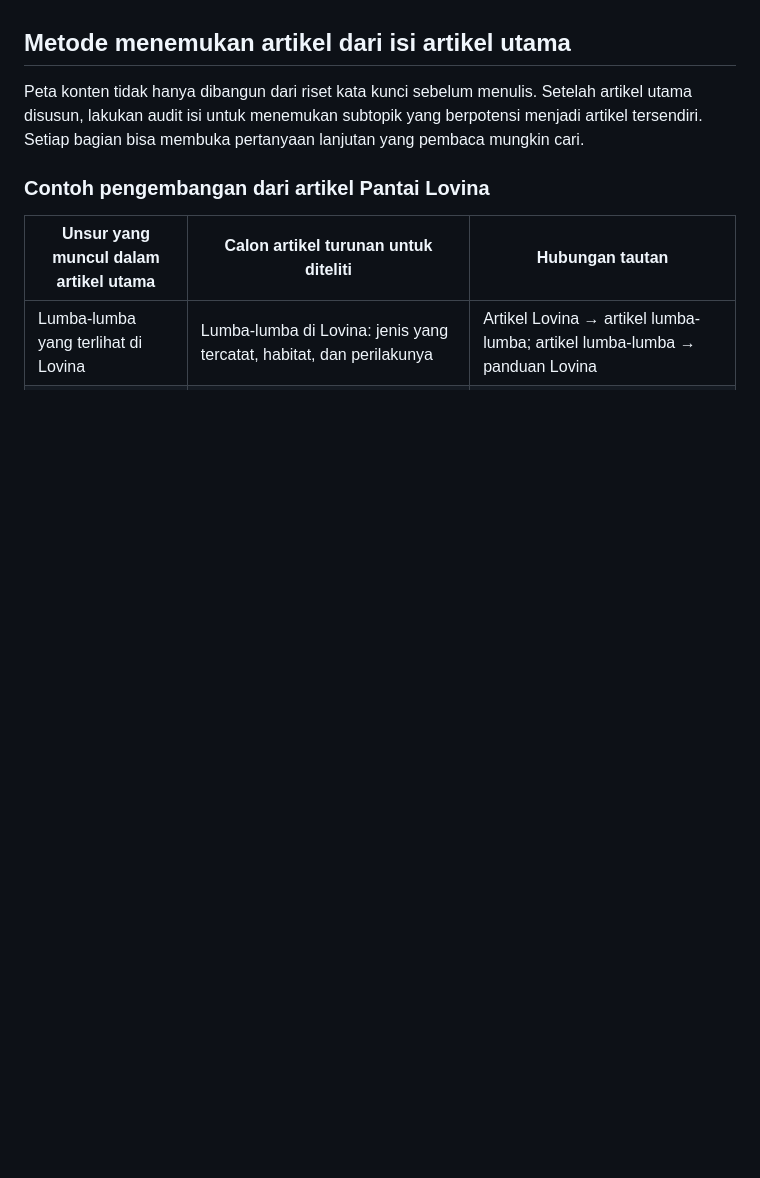
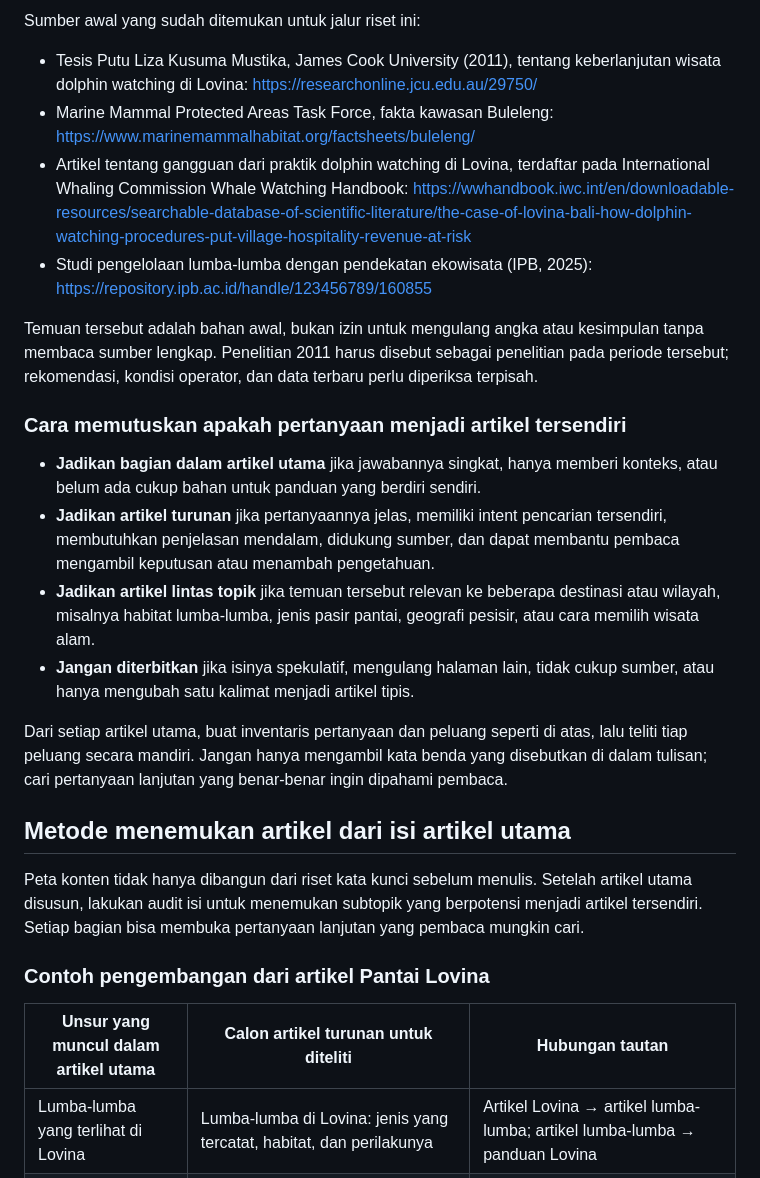
Before and after one commit to baguskristiansianturi/bali-trans, a Markdown page: docs/LOVINA_CONTENT_STRATEGY.md, the part around one of its changes. GitHub-like rendering; blank space fills up the shorter version.

```diff
--- a/docs/LOVINA_CONTENT_STRATEGY.md
+++ b/docs/LOVINA_CONTENT_STRATEGY.md
@@ -63,3 +83,19 @@ Cerita tentang pagi di pesisir Lovina, karakter pasir hitam, kehidupan kawasan,
+Sumber awal yang sudah ditemukan untuk jalur riset ini:
+- Tesis Putu Liza Kusuma Mustika, James Cook University (2011), tentang keberlanjutan wisata dolphin watching di Lovina: https://researchonline.jcu.edu.au/29750/
+- Marine Mammal Protected Areas Task Force, fakta kawasan Buleleng: https://www.marinemammalhabitat.org/factsheets/buleleng/
+- Artikel tentang gangguan dari praktik dolphin watching di Lovina, terdaftar pada International Whaling Commission Whale Watching Handbook: https://wwhandbook.iwc.int/en/downloadable-resources/searchable-database-of-scientific-literature/the-case-of-lovina-bali-how-dolphin-watching-procedures-put-village-hospitality-revenue-at-risk
+- Studi pengelolaan lumba-lumba dengan pendekatan ekowisata (IPB, 2025): https://repository.ipb.ac.id/handle/123456789/160855
+
+Temuan tersebut adalah bahan awal, bukan izin untuk mengulang angka atau kesimpulan tanpa membaca sumber lengkap. Penelitian 2011 harus disebut sebagai penelitian pada periode tersebut; rekomendasi, kondisi operator, dan data terbaru perlu diperiksa terpisah.
+
+### Cara memutuskan apakah pertanyaan menjadi artikel tersendiri
+
+- **Jadikan bagian dalam artikel utama** jika jawabannya singkat, hanya memberi konteks, atau belum ada cukup bahan untuk panduan yang berdiri sendiri.
+- **Jadikan artikel turunan** jika pertanyaannya jelas, memiliki intent pencarian tersendiri, membutuhkan penjelasan mendalam, didukung sumber, dan dapat membantu pembaca mengambil keputusan atau menambah pengetahuan.
+- **Jadikan artikel lintas topik** jika temuan tersebut relevan ke beberapa destinasi atau wilayah, misalnya habitat lumba-lumba, jenis pasir pantai, geografi pesisir, atau cara memilih wisata alam.
+- **Jangan diterbitkan** jika isinya spekulatif, mengulang halaman lain, tidak cukup sumber, atau hanya mengubah satu kalimat menjadi artikel tipis.
+
+Dari setiap artikel utama, buat inventaris pertanyaan dan peluang seperti di atas, lalu teliti tiap peluang secara mandiri. Jangan hanya mengambil kata benda yang disebutkan di dalam tulisan; cari pertanyaan lanjutan yang benar-benar ingin dipahami pembaca.
 
 ## Metode menemukan artikel dari isi artikel utama
 
```
Also changed, not shown: other parts of docs/LOVINA_CONTENT_STRATEGY.md (+20 -0 lines).
